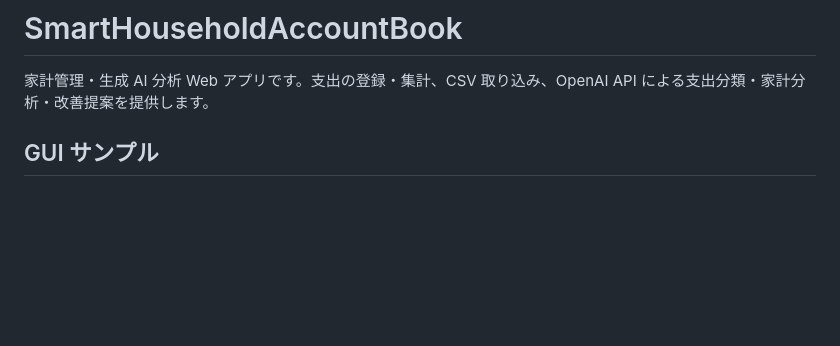
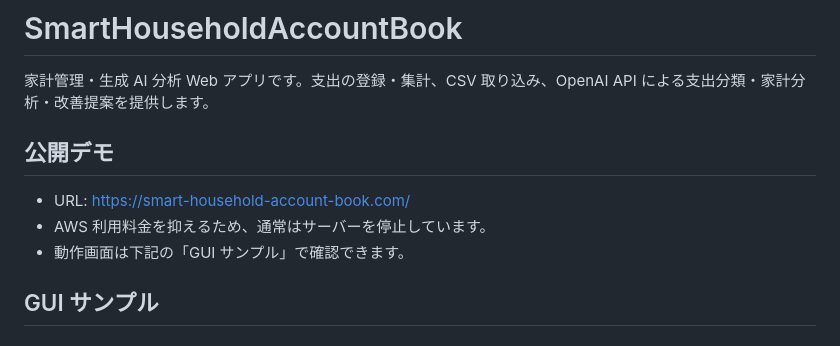
Before and after one commit to DRS22DownForce/SmartHouseholdAccountBook, a Markdown page: README.md, the part around the change. Drawn GitHub-style; blank space fills up the shorter version.

Commit message:
README.mdに公開デモセクションを追加し、デモURLとサーバーの稼働状況についての情報を提供しました。これにより、アプリの利用方法がより明確になりました。

```diff
--- a/README.md
+++ b/README.md
@@ -1,6 +1,12 @@
 # SmartHouseholdAccountBook
 
 家計管理・生成 AI 分析 Web アプリです。支出の登録・集計、CSV 取り込み、OpenAI API による支出分類・家計分析・改善提案を提供します。
+
+## 公開デモ
+
+- URL: [https://smart-household-account-book.com/](https://smart-household-account-book.com/)
+- AWS 利用料金を抑えるため、通常はサーバーを停止しています。
+- 動作画面は下記の「GUI サンプル」で確認できます。
 
 ## GUI サンプル
 
```
